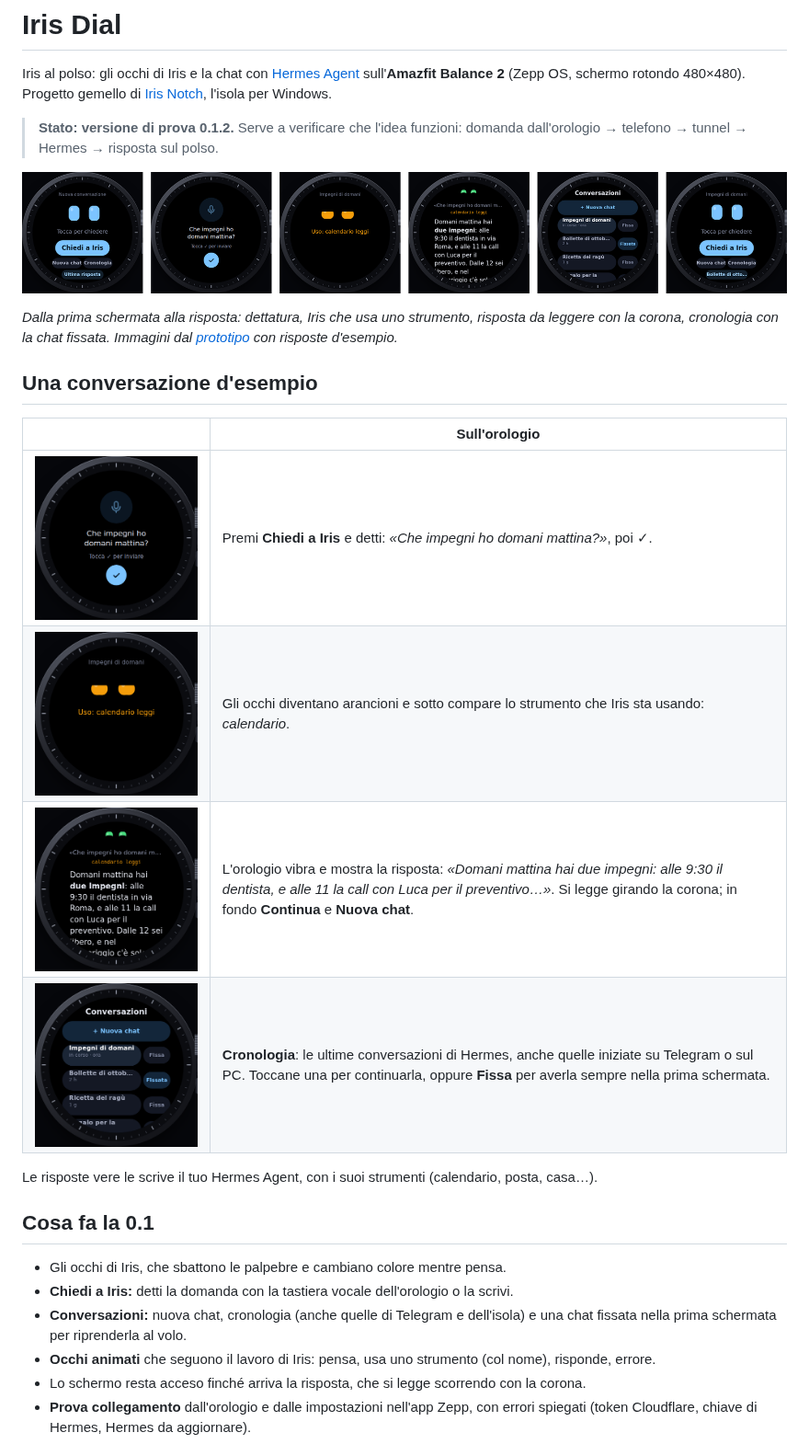
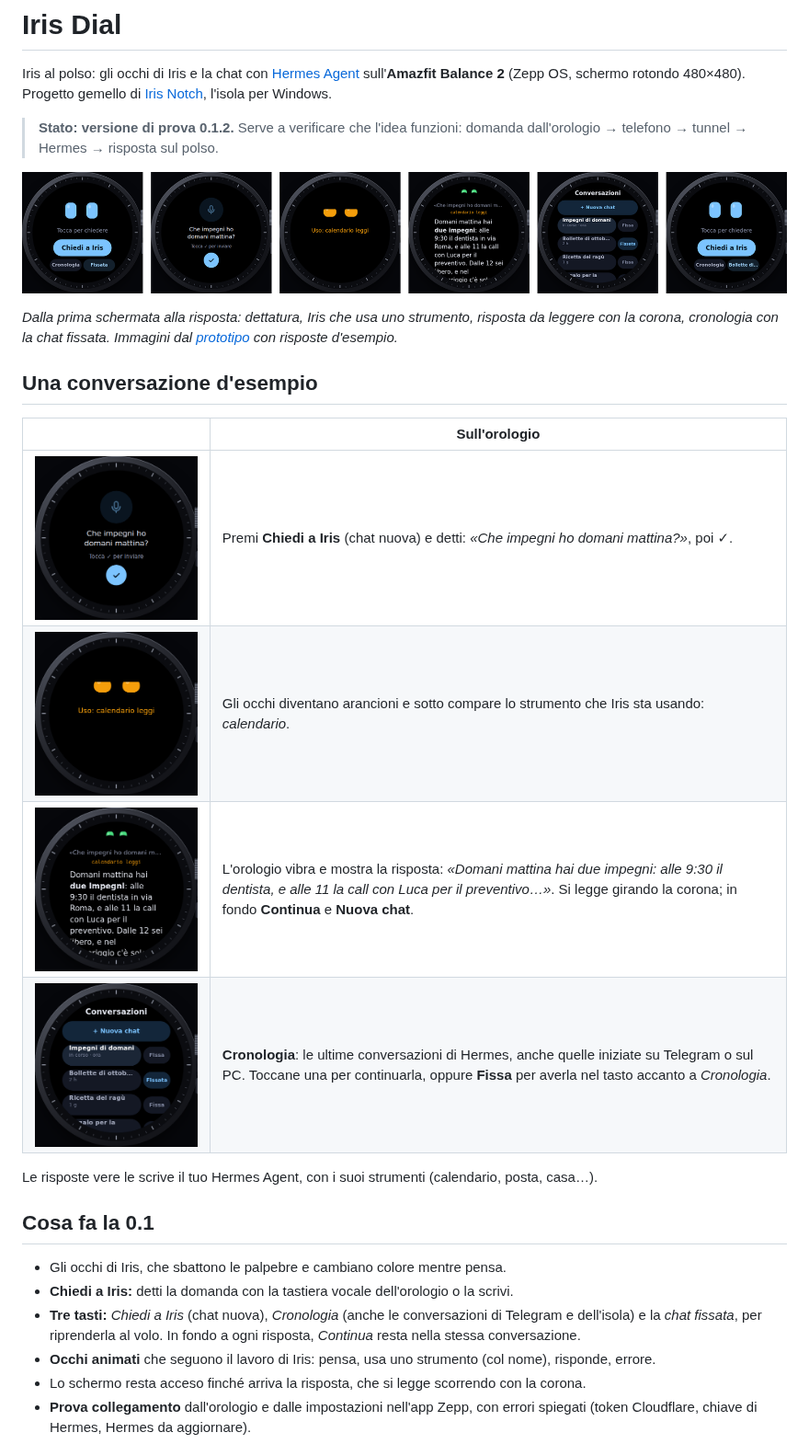
Before and after one commit to Mark9712Seto/IrisDial, a Markdown page: README.md, the part around the change. Shown at 92% size. GitHub-like rendering; pictures changed too: docs/immagini/2-dettatura.png, docs/immagini/3-strumento.png, docs/immagini/4-risposta.png.

```diff
--- a/README.md
+++ b/README.md
@@ -13,10 +13,10 @@ Progetto gemello di [Iris Notch](https://github.com/Mark9712Seto/IrisNotch), l'i
 
 | | Sull'orologio |
 |---|---|
-| ![](docs/immagini/2-dettatura.png) | Premi **Chiedi a Iris** e detti: *«Che impegni ho domani mattina?»*, poi ✓. |
+| ![](docs/immagini/2-dettatura.png) | Premi **Chiedi a Iris** (chat nuova) e detti: *«Che impegni ho domani mattina?»*, poi ✓. |
 | ![](docs/immagini/3-strumento.png) | Gli occhi diventano arancioni e sotto compare lo strumento che Iris sta usando: *calendario*. |
 | ![](docs/immagini/4-risposta.png) | L'orologio vibra e mostra la risposta: *«Domani mattina hai due impegni: alle 9:30 il dentista, e alle 11 la call con Luca per il preventivo…»*. Si legge girando la corona; in fondo **Continua** e **Nuova chat**. |
-| ![](docs/immagini/5-cronologia.png) | **Cronologia**: le ultime conversazioni di Hermes, anche quelle iniziate su Telegram o sul PC. Toccane una per continuarla, oppure **Fissa** per averla sempre nella prima schermata. |
+| ![](docs/immagini/5-cronologia.png) | **Cronologia**: le ultime conversazioni di Hermes, anche quelle iniziate su Telegram o sul PC. Toccane una per continuarla, oppure **Fissa** per averla nel tasto accanto a *Cronologia*. |
 
 Le risposte vere le scrive il tuo Hermes Agent, con i suoi strumenti (calendario, posta, casa…).
 
@@ -24,7 +24,7 @@ Le risposte vere le scrive il tuo Hermes Agent, con i suoi strumenti (calendario
 
 - Gli occhi di Iris, che sbattono le palpebre e cambiano colore mentre pensa.
 - **Chiedi a Iris:** detti la domanda con la tastiera vocale dell'orologio o la scrivi.
-- **Conversazioni:** nuova chat, cronologia (anche quelle di Telegram e dell'isola) e una chat fissata nella prima schermata per riprenderla al volo.
+- **Tre tasti:** *Chiedi a Iris* (chat nuova), *Cronologia* (anche le conversazioni di Telegram e dell'isola) e la *chat fissata*, per riprenderla al volo. In fondo a ogni risposta, *Continua* resta nella stessa conversazione.
 - **Occhi animati** che seguono il lavoro di Iris: pensa, usa uno strumento (col nome), risponde, errore.
 - Lo schermo resta acceso finché arriva la risposta, che si legge scorrendo con la corona.
 - **Prova collegamento** dall'orologio e dalle impostazioni nell'app Zepp, con errori spiegati (token Cloudflare, chiave di Hermes, Hermes da aggiornare).
```
Also changed, not shown: docs/installazione.md (+3 -5 lines), docs/immagini/1-prima-schermata.png, docs/immagini/6-chat-fissata.png, 3 other files.
